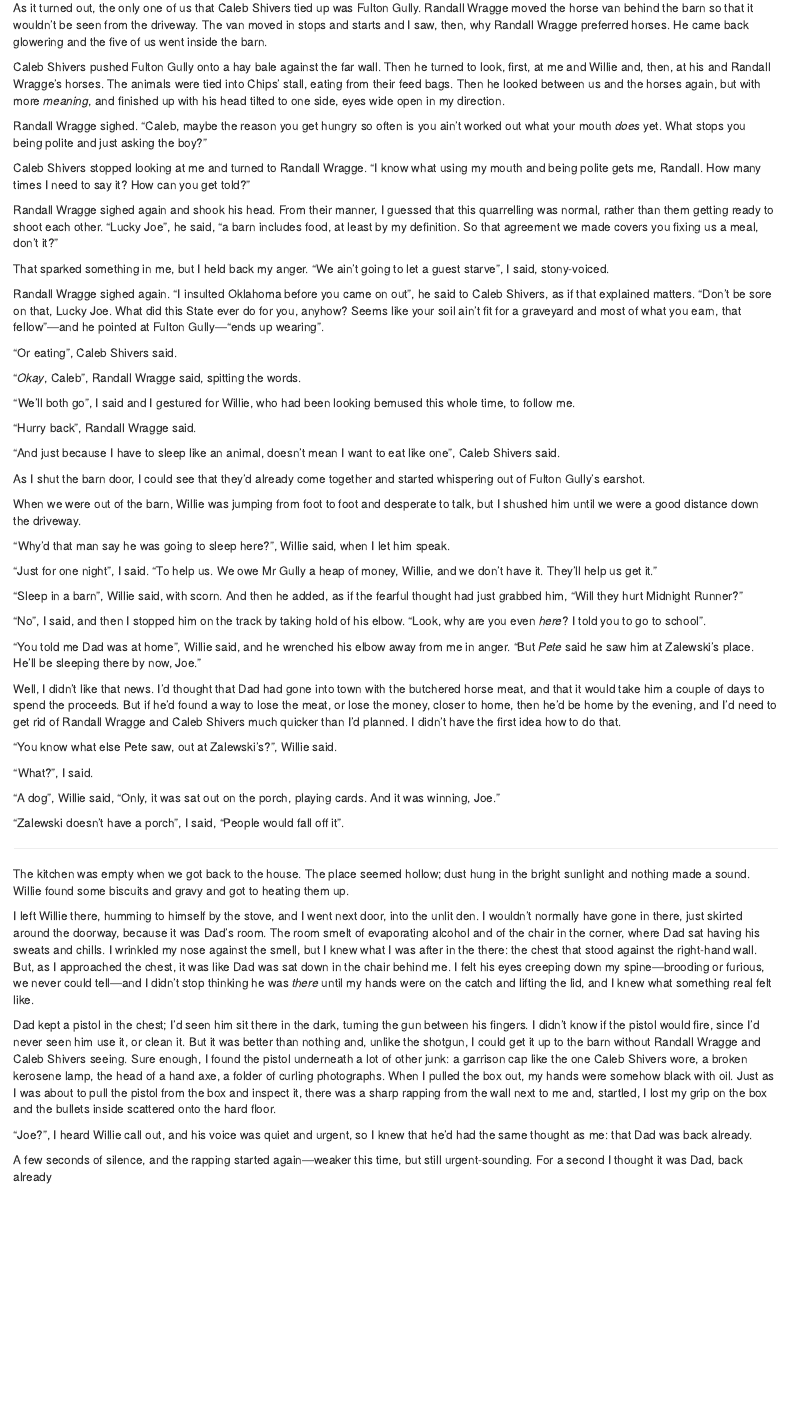
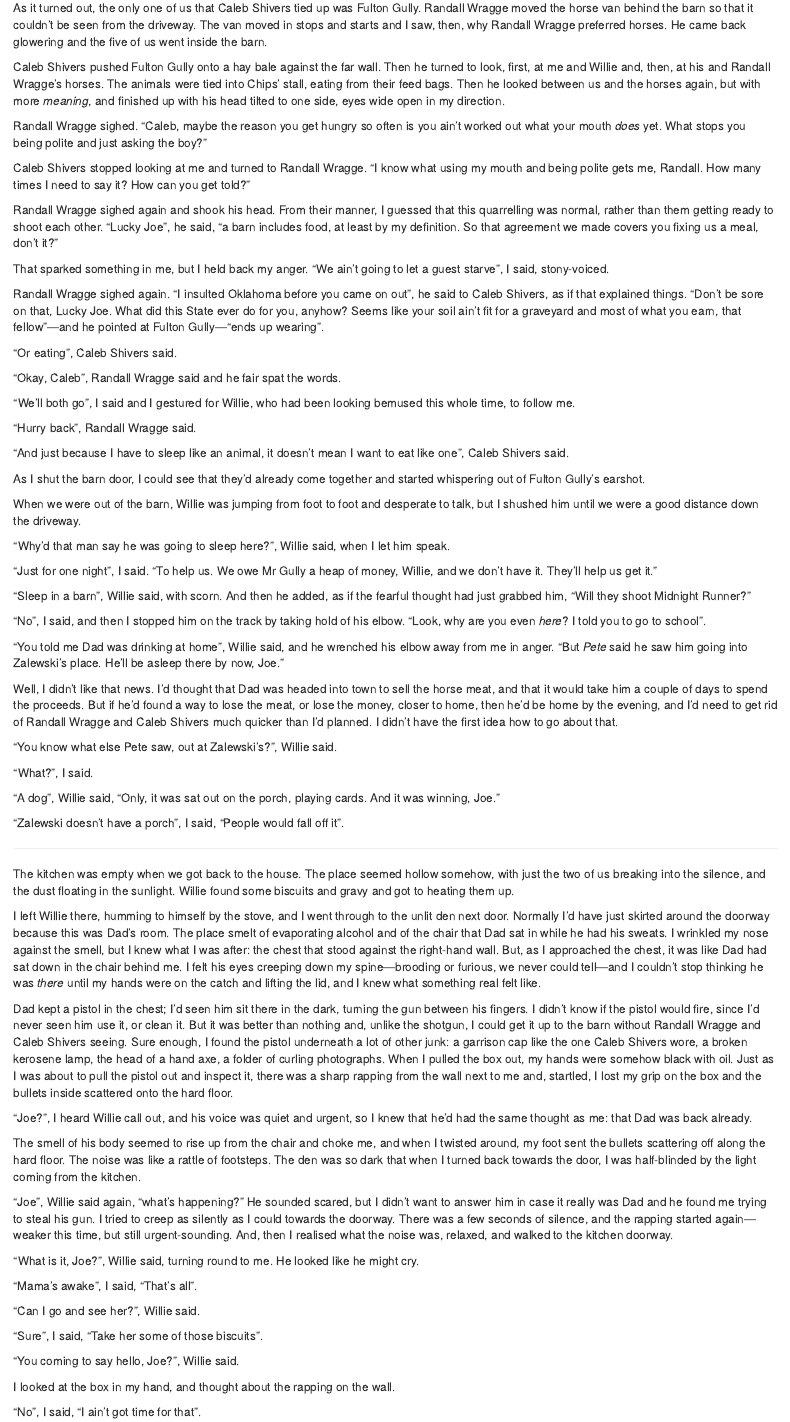
Before and after one commit to ScatteredInk/the-horse-van, an R Markdown document (04-zalewskis-place.Rmd): the page in a window 1100 px wide, from 70 px down. Rendered offline with R 4.5, knitr and Pandoc, with nearby package versions; drawn as R Markdown's standard HTML page in place of the format the file asks for.

Commit message:
ch 4 to end of house scene

```diff
--- a/04-zalewskis-place.Rmd
+++ b/04-zalewskis-place.Rmd
@@ -1,6 +1,6 @@
 # Zalewski's place
 
-As it turned out, the only one of us that Caleb Shivers tied up was Fulton Gully. Randall Wragge moved the horse van behind the barn so that it wouldn't be seen from the driveway. The van moved in stops and starts and I saw, then, why Randall Wragge preferred horses. He came back glowering and the five of us went inside the barn.
+As it turned out, the only one of us that Caleb Shivers tied up was Fulton Gully. Randall Wragge moved the horse van behind the barn so that it couldn't be seen from the driveway. The van moved in stops and starts and I saw, then, why Randall Wragge preferred horses. He came back glowering and the five of us went inside the barn.
 
 Caleb Shivers pushed Fulton Gully onto a hay bale against the far wall. Then he turned to look, first, at me and Willie and, then, at his and Randall Wragge's horses. The animals were tied into Chips' stall, eating from their feed bags. Then he looked between us and the horses again, but with more *meaning*, and finished up with his head tilted to one side, eyes wide open in my direction.
 
@@ -12,17 +12,17 @@ Randall Wragge sighed again and shook his head. From their manner, I guessed tha
 
 That sparked something in me, but I held back my anger. "We ain't going to let a guest starve", I said, stony-voiced.
 
-Randall Wragge sighed again. "I insulted Oklahoma before you came on out", he said to Caleb Shivers, as if that explained matters. "Don't be sore on that, Lucky Joe. What did this State ever do for you, anyhow? Seems like your soil ain't fit for a graveyard and most of what you earn, that fellow"—and he pointed at Fulton Gully—"ends up wearing".
+Randall Wragge sighed again. "I insulted Oklahoma before you came on out", he said to Caleb Shivers, as if that explained things. "Don't be sore on that, Lucky Joe. What did this State ever do for you, anyhow? Seems like your soil ain't fit for a graveyard and most of what you earn, that fellow"—and he pointed at Fulton Gully—"ends up wearing".
 
 "Or eating", Caleb Shivers said.
 
-"*Okay*, Caleb", Randall Wragge said, spitting the words.
+"Okay, Caleb", Randall Wragge said and he fair spat the words.
 
 "We'll both go", I said and I gestured for Willie, who had been looking bemused this whole time, to follow me.
 
 "Hurry back", Randall Wragge said.
 
-"And just because I have to sleep like an animal, doesn't mean I want to eat like one", Caleb Shivers said.
+"And just because I have to sleep like an animal, it doesn't mean I want to eat like one", Caleb Shivers said.
 
 As I shut the barn door, I could see that they'd already come together and started whispering out of Fulton Gully's earshot.
 
@@ -32,13 +32,13 @@ When we were out of the barn, Willie was jumping from foot to foot and desperate
 
 "Just for one night", I said. "To help us. We owe Mr Gully a heap of money, Willie, and we don't have it. They'll help us get it."
 
-"Sleep in a barn", Willie said, with scorn. And then he added, as if the fearful thought had just grabbed him, "Will they hurt Midnight Runner?"
+"Sleep in a barn", Willie said, with scorn. And then he added, as if the fearful thought had just grabbed him, "Will they shoot Midnight Runner?"
 
 "No", I said, and then I stopped him on the track by taking hold of his elbow. "Look, why are you even *here*? I told you to go to school".
 
-"You told me Dad was at home", Willie said, and he wrenched his elbow away from me in anger. "But *Pete* said he saw him at Zalewski's place. He'll be sleeping there by now, Joe."
+"You told me Dad was drinking at home", Willie said, and he wrenched his elbow away from me in anger. "But *Pete* said he saw him going into Zalewski's place. He'll be asleep there by now, Joe."
 
-Well, I didn't like that news. I'd thought that Dad had gone into town with the butchered horse meat, and that it would take him a couple of days to spend the proceeds. But if he'd found a way to lose the meat, or lose the money, closer to home, then he'd be home by the evening, and I'd need to get rid of Randall Wragge and Caleb Shivers much quicker than I'd planned. I didn't have the first idea how to do that.
+Well, I didn't like that news. I'd thought that Dad was headed into town to sell the horse meat, and that it would take him a couple of days to spend the proceeds. But if he'd found a way to lose the meat, or lose the money, closer to home, then he'd be home by the evening, and I'd need to get rid of Randall Wragge and Caleb Shivers much quicker than I'd planned. I didn't have the first idea how to go about that.
 
 "You know what else Pete saw, out at Zalewski's?", Willie said.
 
@@ -50,12 +50,30 @@ Well, I didn't like that news. I'd thought that Dad had gone into town with the
 
 ***
 
-The kitchen was empty when we got back to the house. The place seemed hollow; dust hung in the bright sunlight and nothing made a sound. Willie found some biscuits and gravy and got to heating them up.
+The kitchen was empty when we got back to the house. The place seemed hollow somehow, with just the two of us breaking into the silence, and the dust floating in the sunlight. Willie found some biscuits and gravy and got to heating them up.
 
-I left Willie there, humming to himself by the stove, and I went next door, into the unlit den. I wouldn't normally have gone in there, just skirted around the doorway, because it was Dad's room. The room smelt of evaporating alcohol and of the chair in the corner, where Dad sat having his sweats and chills. I wrinkled my nose against the smell, but I knew what I was after in the there: the chest that stood against the right-hand wall. But, as I approached the chest, it was like Dad was sat down in the chair behind me. I felt his eyes creeping down my spine—brooding or furious, we never could tell—and I didn't stop thinking he was *there* until my hands were on the catch and lifting the lid, and I knew what something real felt like.
+I left Willie there, humming to himself by the stove, and I went through to the unlit den next door. Normally I'd have just skirted around the doorway because this was Dad's room. The place smelt of evaporating alcohol and of the chair that Dad sat in while he had his sweats. I wrinkled my nose against the smell, but I knew what I was after: the chest that stood against the right-hand wall. But, as I approached the chest, it was like Dad had sat down in the chair behind me. I felt his eyes creeping down my spine—brooding or furious, we never could tell—and I couldn't stop thinking he was *there* until my hands were on the catch and lifting the lid, and I knew what something real felt like.
 
-Dad kept a pistol in the chest; I'd seen him sit there in the dark, turning the gun between his fingers. I didn't know if the pistol would fire, since I'd never seen him use it, or clean it. But it was better than nothing and, unlike the shotgun, I could get it up to the barn without Randall Wragge and Caleb Shivers seeing. Sure enough, I found the pistol underneath a lot of other junk: a garrison cap like the one Caleb Shivers wore, a broken kerosene lamp, the head of a hand axe, a folder of curling photographs. When I pulled the box out, my hands were somehow black with oil. Just as I was about to pull the pistol from the box and inspect it, there was a sharp rapping from the wall next to me and, startled, I lost my grip on the box and the bullets inside scattered onto the hard floor.
+Dad kept a pistol in the chest; I'd seen him sit there in the dark, turning the gun between his fingers. I didn't know if the pistol would fire, since I'd never seen him use it, or clean it. But it was better than nothing and, unlike the shotgun, I could get it up to the barn without Randall Wragge and Caleb Shivers seeing. Sure enough, I found the pistol underneath a lot of other junk: a garrison cap like the one Caleb Shivers wore, a broken kerosene lamp, the head of a hand axe, a folder of curling photographs. When I pulled the box out, my hands were somehow black with oil. Just as I was about to pull the pistol out and inspect it, there was a sharp rapping from the wall next to me and, startled, I lost my grip on the box and the bullets inside scattered onto the hard floor.
 
 "Joe?", I heard Willie call out, and his voice was quiet and urgent, so I knew that he'd had the same thought as me: that Dad was back already.
 
-A few seconds of silence, and the rapping started again—weaker this time, but still urgent-sounding. For a second I thought it was Dad, back already
+The smell of his body seemed to rise up from the chair and choke me, and when I twisted around, my foot sent the bullets scattering off along the hard floor. The noise was like a rattle of footsteps. The den was so dark that when I turned back towards the door, I was half-blinded by the light coming from the kitchen.
+
+"Joe", Willie said again, "what's happening?" He sounded scared, but I didn't want to answer him in case it really was Dad and he found me trying to steal his gun. I tried to creep as silently as I could towards the doorway.  There was a few seconds of silence, and the rapping started again—weaker this time, but still urgent-sounding. And, then I realised what the noise was, relaxed, and walked to the kitchen doorway.
+
+"What is it, Joe?", Willie said, turning round to me. He looked like he might cry.
+
+"Mama's awake", I said, "That's all".
+
+"Can I go and see her?", Willie said.
+
+"Sure", I said, "Take her some of those biscuits".
+
+"You coming to say hello, Joe?", Willie said.
+
+I looked at the box in my hand, and thought about the rapping on the wall.
+
+"No", I said, "I ain't got time for that".
+
+***
```
Also changed, not shown: 1 other file.
